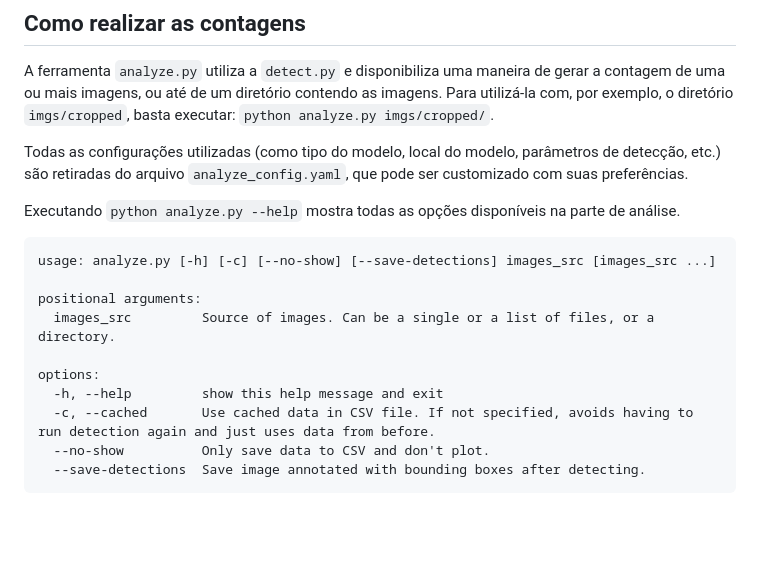
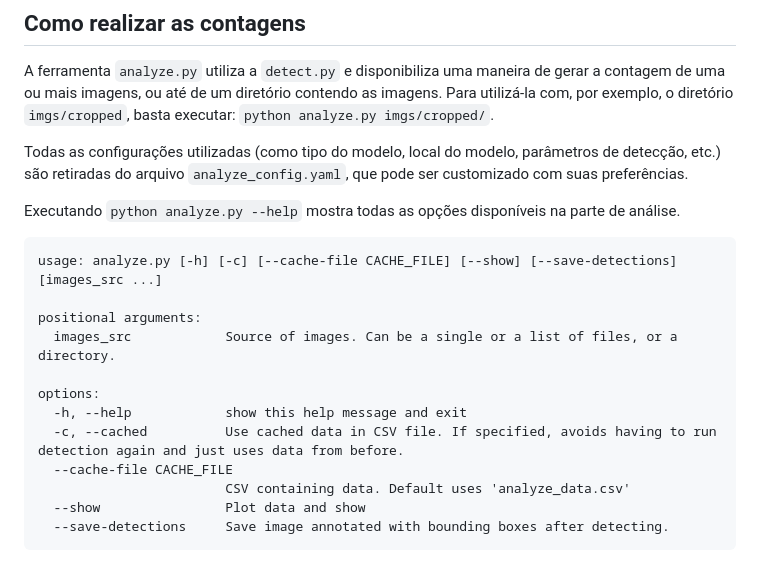
Before and after one commit to juliokscesar/scg-leaf-count, a Markdown page: README.md, the part around the change. GitHub-like rendering; blank space fills up the shorter version.

````diff
--- a/README.md
+++ b/README.md
@@ -50,14 +50,16 @@ Todas as configurações utilizadas (como tipo do modelo, local do modelo, parâ
 Executando `python analyze.py --help` mostra todas as opções disponíveis na parte de análise.
 
 ```
-usage: analyze.py [-h] [-c] [--no-show] [--save-detections] images_src [images_src ...]
+usage: analyze.py [-h] [-c] [--cache-file CACHE_FILE] [--show] [--save-detections] [images_src ...]
 
 positional arguments:
-  images_src         Source of images. Can be a single or a list of files, or a directory.
+  images_src            Source of images. Can be a single or a list of files, or a directory.
 
 options:
-  -h, --help         show this help message and exit
-  -c, --cached       Use cached data in CSV file. If not specified, avoids having to run detection again and just uses data from before.
-  --no-show          Only save data to CSV and don't plot.
-  --save-detections  Save image annotated with bounding boxes after detecting.
+  -h, --help            show this help message and exit
+  -c, --cached          Use cached data in CSV file. If specified, avoids having to run detection again and just uses data from before.
+  --cache-file CACHE_FILE
+                        CSV containing data. Default uses 'analyze_data.csv'
+  --show                Plot data and show
+  --save-detections     Save image annotated with bounding boxes after detecting.
 ```
````
